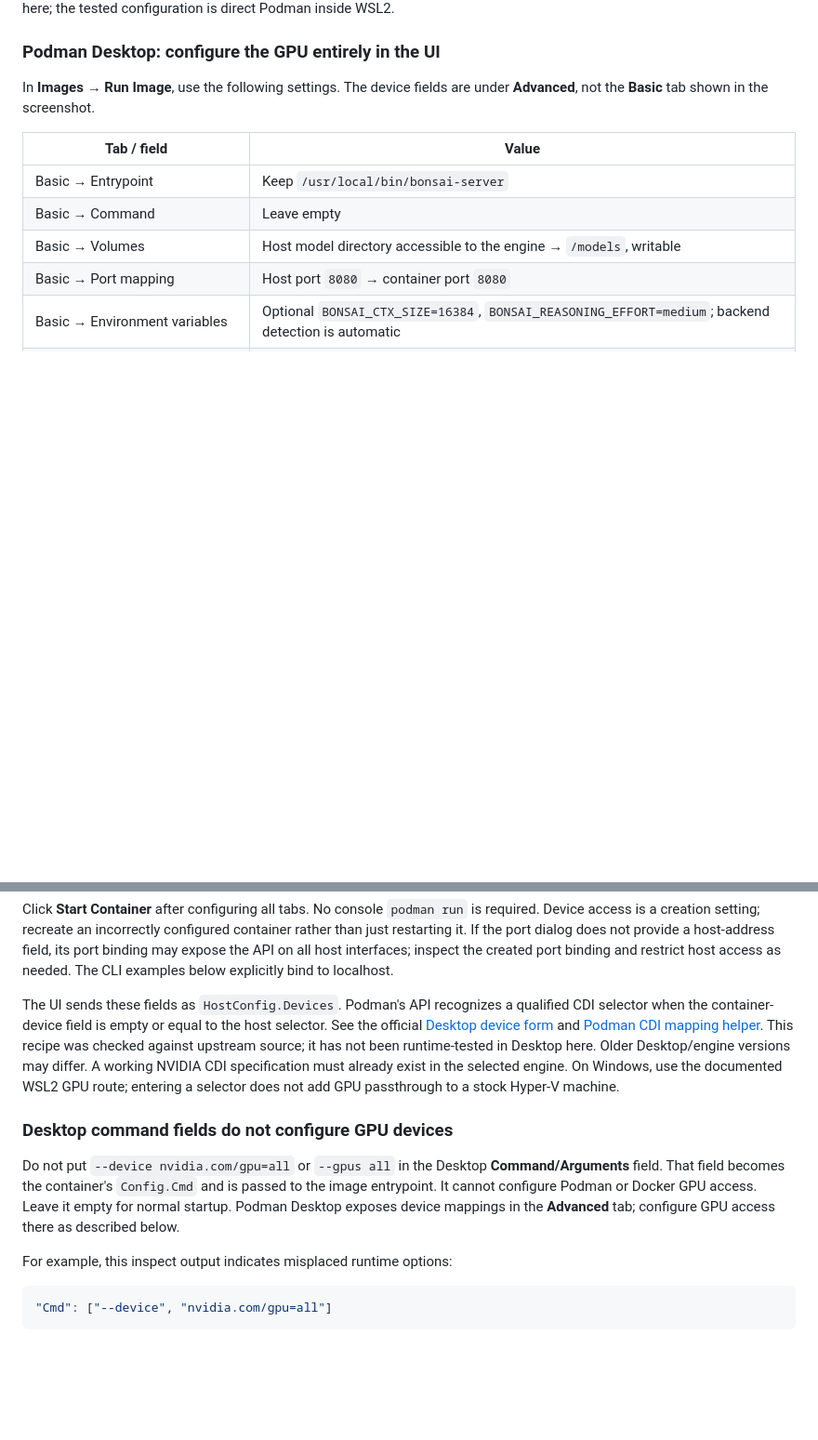
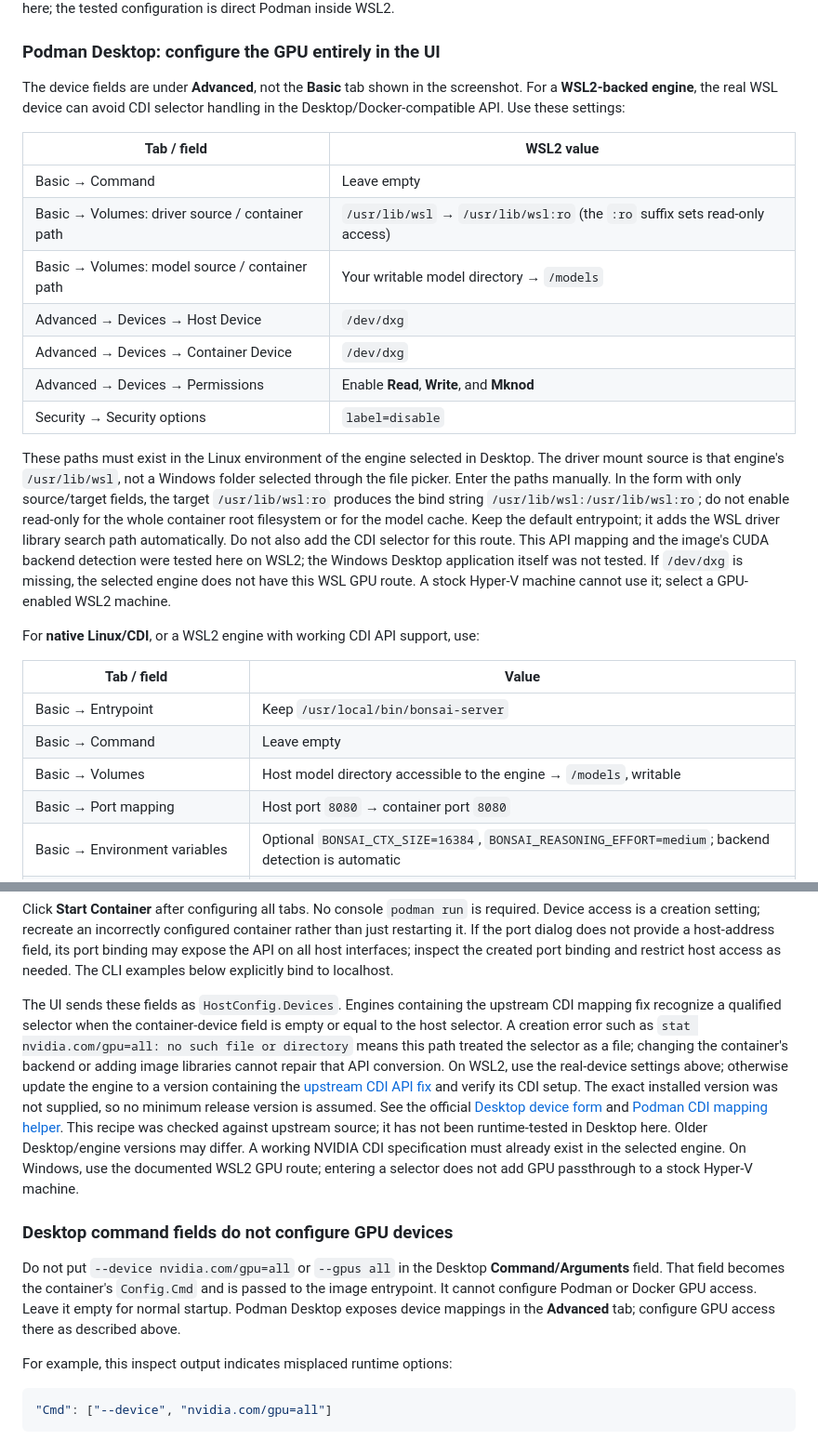
Before and after one commit to TeaAlc/ai_bonsai27, a Markdown page: README.md, 2 parts joined by grey strips. Shown at 93% size. Rendered like a GitHub page; blank space fills up the shorter version.

Commit message:
docs: add verified WSL GPU API mapping for Desktop (by Codex)

```diff
--- a/README.md
+++ b/README.md
@@ -175,8 +175,33 @@ the tested configuration is direct Podman inside WSL2.
 
 ### Podman Desktop: configure the GPU entirely in the UI
 
-In **Images → Run Image**, use the following settings. The device fields are
-under **Advanced**, not the **Basic** tab shown in the screenshot.
+The device fields are under **Advanced**, not the **Basic** tab shown in the
+screenshot. For a **WSL2-backed engine**, the real WSL device can avoid CDI
+selector handling in the Desktop/Docker-compatible API. Use these settings:
+
+| Tab / field | WSL2 value |
+| --- | --- |
+| Basic → Command | Leave empty |
+| Basic → Volumes: driver source / container path | `/usr/lib/wsl` → `/usr/lib/wsl:ro` (the `:ro` suffix sets read-only access) |
+| Basic → Volumes: model source / container path | Your writable model directory → `/models` |
+| Advanced → Devices → Host Device | `/dev/dxg` |
+| Advanced → Devices → Container Device | `/dev/dxg` |
+| Advanced → Devices → Permissions | Enable **Read**, **Write**, and **Mknod** |
+| Security → Security options | `label=disable` |
+
+These paths must exist in the Linux environment of the engine selected in
+Desktop. The driver mount source is that engine's `/usr/lib/wsl`, not a Windows
+folder selected through the file picker. Enter the paths manually. In the form
+with only source/target fields, the target `/usr/lib/wsl:ro` produces the bind
+string `/usr/lib/wsl:/usr/lib/wsl:ro`; do not enable read-only for the whole
+container root filesystem or for the model cache. Keep the default entrypoint; it adds
+the WSL driver library search path automatically. Do not also add the CDI
+selector for this route. This API mapping and the image's CUDA backend detection
+were tested here on WSL2; the Windows Desktop application itself was not tested.
+If `/dev/dxg` is missing, the selected engine does not have this WSL GPU route.
+A stock Hyper-V machine cannot use it; select a GPU-enabled WSL2 machine.
+
+For **native Linux/CDI**, or a WSL2 engine with working CDI API support, use:
 
 | Tab / field | Value |
 | --- | --- |
@@ -197,9 +222,16 @@ not provide a host-address field, its port binding may expose the API on all
 host interfaces; inspect the created port binding and restrict host access as
 needed. The CLI examples below explicitly bind to localhost.
 
-The UI sends these fields as `HostConfig.Devices`. Podman's API recognizes a
-qualified CDI selector when the container-device field is empty or equal to
-the host selector. See the official
+The UI sends these fields as `HostConfig.Devices`. Engines containing the
+upstream CDI mapping fix recognize a qualified selector when the container-device
+field is empty or equal to the host selector. A creation error such as
+`stat nvidia.com/gpu=all: no such file or directory` means this path treated the
+selector as a file; changing the container's backend or adding image libraries
+cannot repair that API conversion. On WSL2, use the real-device settings above;
+otherwise update the engine to a version containing the
+[upstream CDI API fix](https://github.com/containers/podman/commit/f374f2c95bc8c7642a5a47d03298fe036f0f77c0)
+and verify its CDI setup. The exact installed version was not supplied, so no
+minimum release version is assumed. See the official
 [Desktop device form](https://github.com/podman-desktop/podman-desktop/blob/main/packages/renderer/src/lib/image/RunImage.svelte)
 and [Podman CDI mapping helper](https://github.com/containers/podman/blob/main/pkg/api/handlers/utils/docker_device.go).
 This recipe was checked against upstream source; it has not been runtime-tested
@@ -214,7 +246,7 @@ Do not put `--device nvidia.com/gpu=all` or `--gpus all` in the Desktop
 **Command/Arguments** field. That field becomes the container's `Config.Cmd`
 and is passed to the image entrypoint. It cannot configure Podman or Docker
 GPU access. Leave it empty for normal startup. Podman Desktop exposes device
-mappings in the **Advanced** tab; configure GPU access there as described below.
+mappings in the **Advanced** tab; configure GPU access there as described above.
 
 For example, this inspect output indicates misplaced runtime options:
 
```
Also changed, not shown: RECHERCHE.md (+31 -0 lines).
